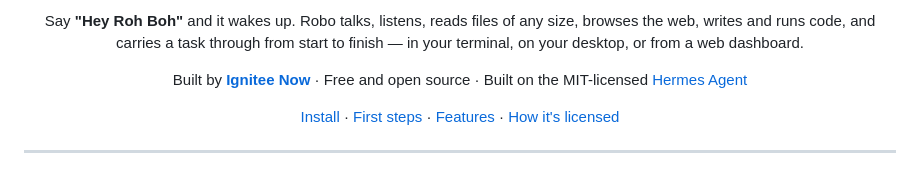
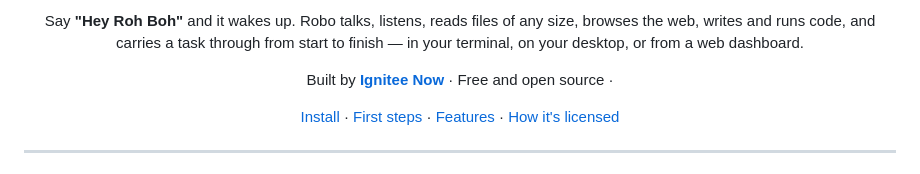
Before and after one commit to igniteenow/robo, a Markdown page: README.md, the part around the change. GitHub-like rendering.

Commit message:
Update README to remove Hermes Agent mention
Removed reference to Hermes Agent in the README.

```diff
--- a/README.md
+++ b/README.md
@@ -9,7 +9,6 @@ size, browses the web, writes and runs code, and carries a task through from
 start to finish — in your terminal, on your desktop, or from a web dashboard.
 
 Built by [**Ignitee Now**](https://igniteenow.com) · Free and open source ·
-Built on the MIT-licensed [Hermes Agent](https://github.com/NousResearch/hermes-agent)
 
 [Install](#install) · [First steps](#first-steps) · [Features](#what-robo-does) · [How it's licensed](#license)
 
```
